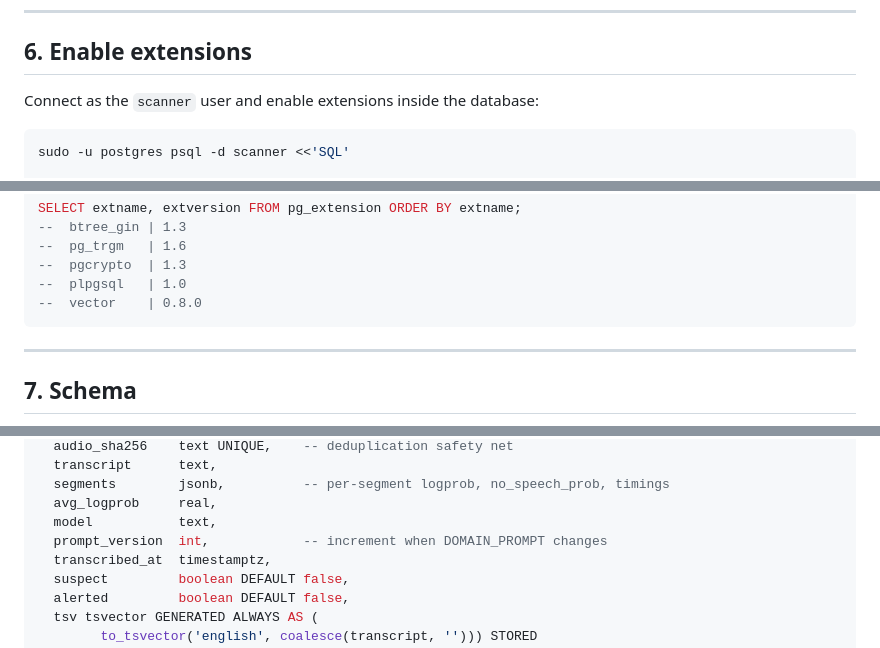
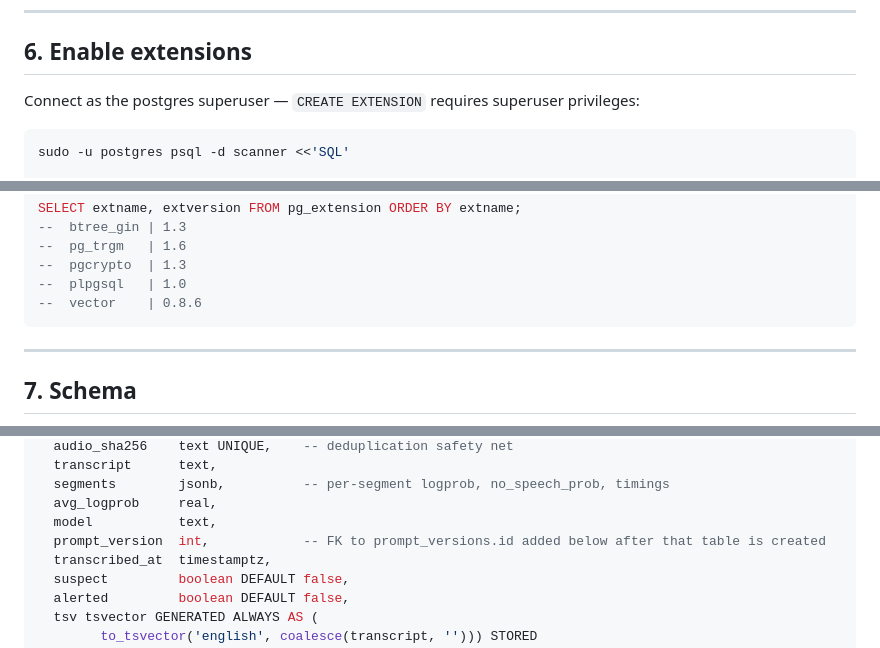
Before and after one commit to uuzinger/sdr-scanner, a Markdown page: scanner-db-install.md, 3 parts joined by grey strips. Drawn GitHub-style.

````diff
--- a/scanner-db-install.md
+++ b/scanner-db-install.md
@@ -230,7 +235,7 @@ SQL
 
 ## 6. Enable extensions
 
-Connect as the `scanner` user and enable extensions inside the database:
+Connect as the postgres superuser — `CREATE EXTENSION` requires superuser privileges:
 
 ```bash
 sudo -u postgres psql -d scanner <<'SQL'
@@ -251,7 +256,7 @@ SELECT extname, extversion FROM pg_extension ORDER BY extname;
 --  pg_trgm   | 1.6
 --  pgcrypto  | 1.3
 --  plpgsql   | 1.0
---  vector    | 0.8.0
+--  vector    | 0.8.6
 ```
 
 ---
@@ -306,7 +311,7 @@ CREATE TABLE calls (
   segments        jsonb,          -- per-segment logprob, no_speech_prob, timings
   avg_logprob     real,
   model           text,
-  prompt_version  int,            -- increment when DOMAIN_PROMPT changes
+  prompt_version  int,            -- FK to prompt_versions.id added below after that table is created
   transcribed_at  timestamptz,
   suspect         boolean DEFAULT false,
   alerted         boolean DEFAULT false,
````
Also changed, not shown: other parts of scanner-db-install.md (+21 -11 lines).
